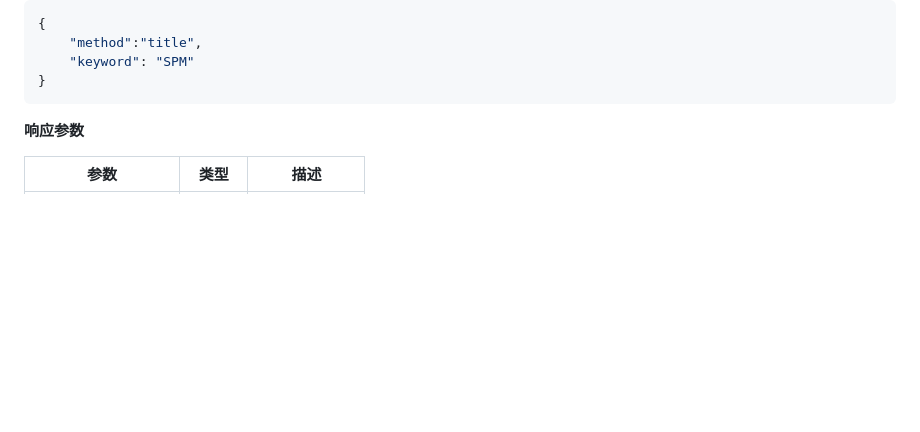
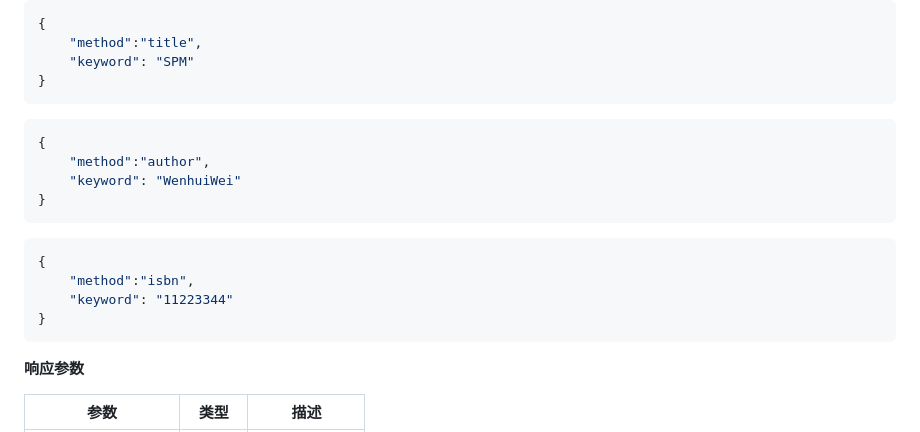
Before and after one commit to SkywalkerZoZ/LibMng, a Markdown page: api.md, the part around the change. Drawn GitHub-style; blank space fills up the shorter version.

````diff
--- a/api.md
+++ b/api.md
@@ -612,7 +612,18 @@ export default {
     "keyword": "SPM"
 }
 ```
-
+```json
+{
+    "method":"author",
+    "keyword": "WenhuiWei"
+}
+```
+```json
+{
+    "method":"isbn",
+    "keyword": "11223344"
+}
+```
 
 
 **响应参数**
````
